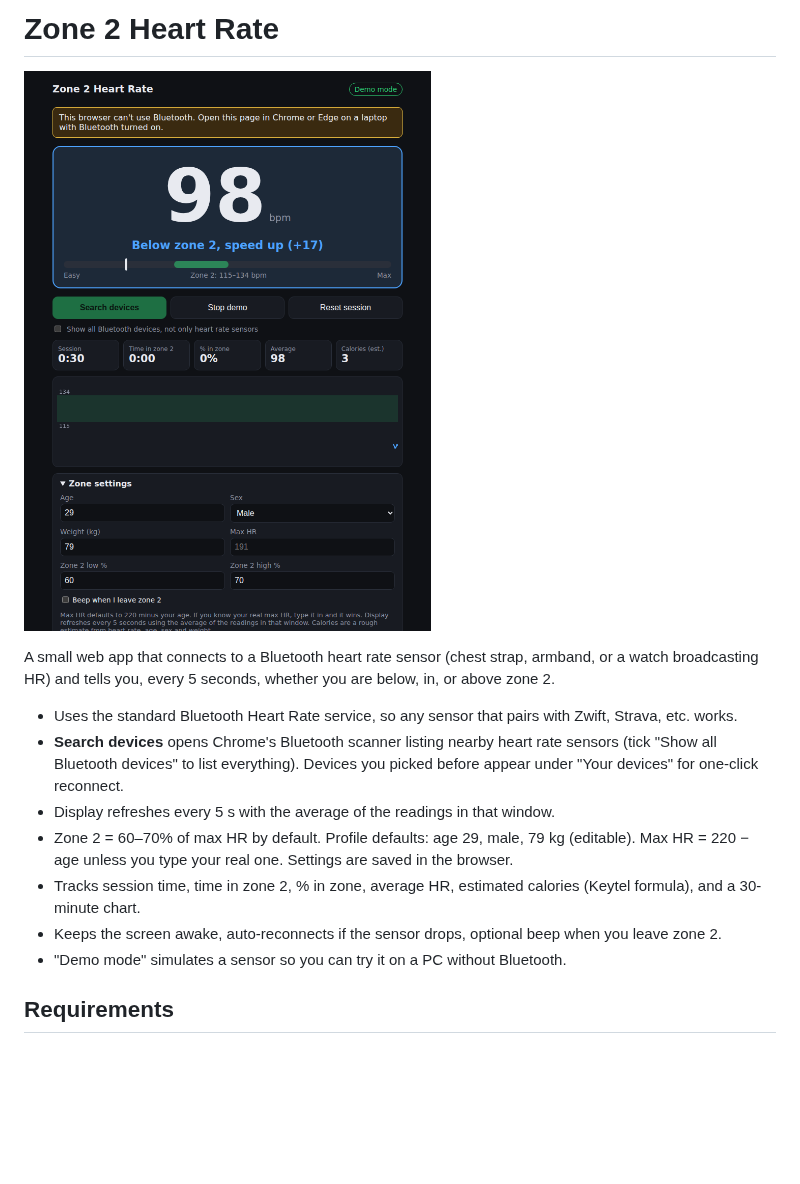
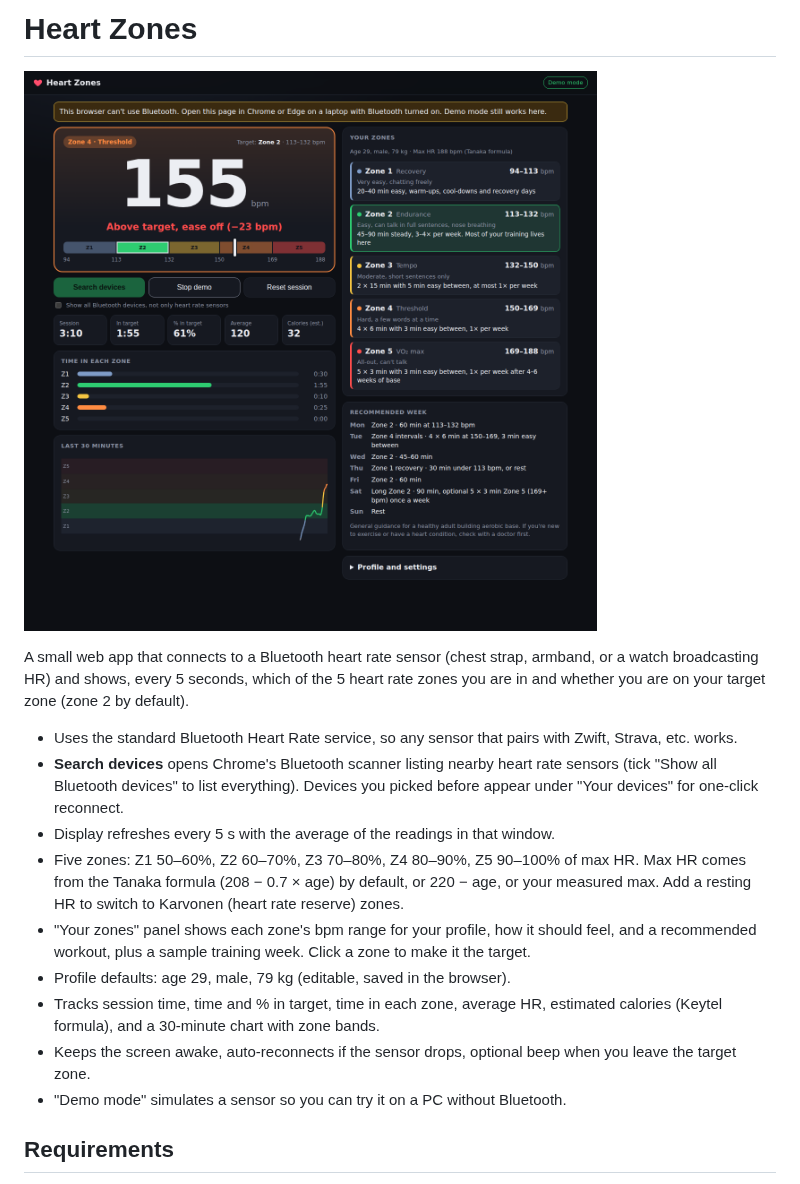
Before and after one commit to Catpsan/heart-zone2, a Markdown page: README.md, the part around the change. Rendered like a GitHub page; pictures changed too: docs/screenshot-demo.png; blank space fills up the shorter version.

```diff
--- a/README.md
+++ b/README.md
@@ -1,16 +1,18 @@
-# Zone 2 Heart Rate
+# Heart Zones
 
 ![Screenshot](docs/screenshot-demo.png)
 
 A small web app that connects to a Bluetooth heart rate sensor (chest strap, armband, or a watch
-broadcasting HR) and tells you, every 5 seconds, whether you are below, in, or above zone 2.
+broadcasting HR) and shows, every 5 seconds, which of the 5 heart rate zones you are in and whether you are on your target zone (zone 2 by default).
 
 - Uses the standard Bluetooth Heart Rate service, so any sensor that pairs with Zwift, Strava, etc. works.
 - **Search devices** opens Chrome's Bluetooth scanner listing nearby heart rate sensors (tick "Show all Bluetooth devices" to list everything). Devices you picked before appear under "Your devices" for one-click reconnect.
 - Display refreshes every 5 s with the average of the readings in that window.
-- Zone 2 = 60–70% of max HR by default. Profile defaults: age 29, male, 79 kg (editable). Max HR = 220 − age unless you type your real one. Settings are saved in the browser.
-- Tracks session time, time in zone 2, % in zone, average HR, estimated calories (Keytel formula), and a 30-minute chart.
-- Keeps the screen awake, auto-reconnects if the sensor drops, optional beep when you leave zone 2.
+- Five zones: Z1 50–60%, Z2 60–70%, Z3 70–80%, Z4 80–90%, Z5 90–100% of max HR. Max HR comes from the Tanaka formula (208 − 0.7 × age) by default, or 220 − age, or your measured max. Add a resting HR to switch to Karvonen (heart rate reserve) zones.
+- "Your zones" panel shows each zone's bpm range for your profile, how it should feel, and a recommended workout, plus a sample training week. Click a zone to make it the target.
+- Profile defaults: age 29, male, 79 kg (editable, saved in the browser).
+- Tracks session time, time and % in target, time in each zone, average HR, estimated calories (Keytel formula), and a 30-minute chart with zone bands.
+- Keeps the screen awake, auto-reconnects if the sensor drops, optional beep when you leave the target zone.
 - "Demo mode" simulates a sensor so you can try it on a PC without Bluetooth.
 
 ## Requirements
```
Also changed, not shown: docs/screenshot-connected.png (deleted), docs/screenshot-mobile.png (added), 3 other files.
